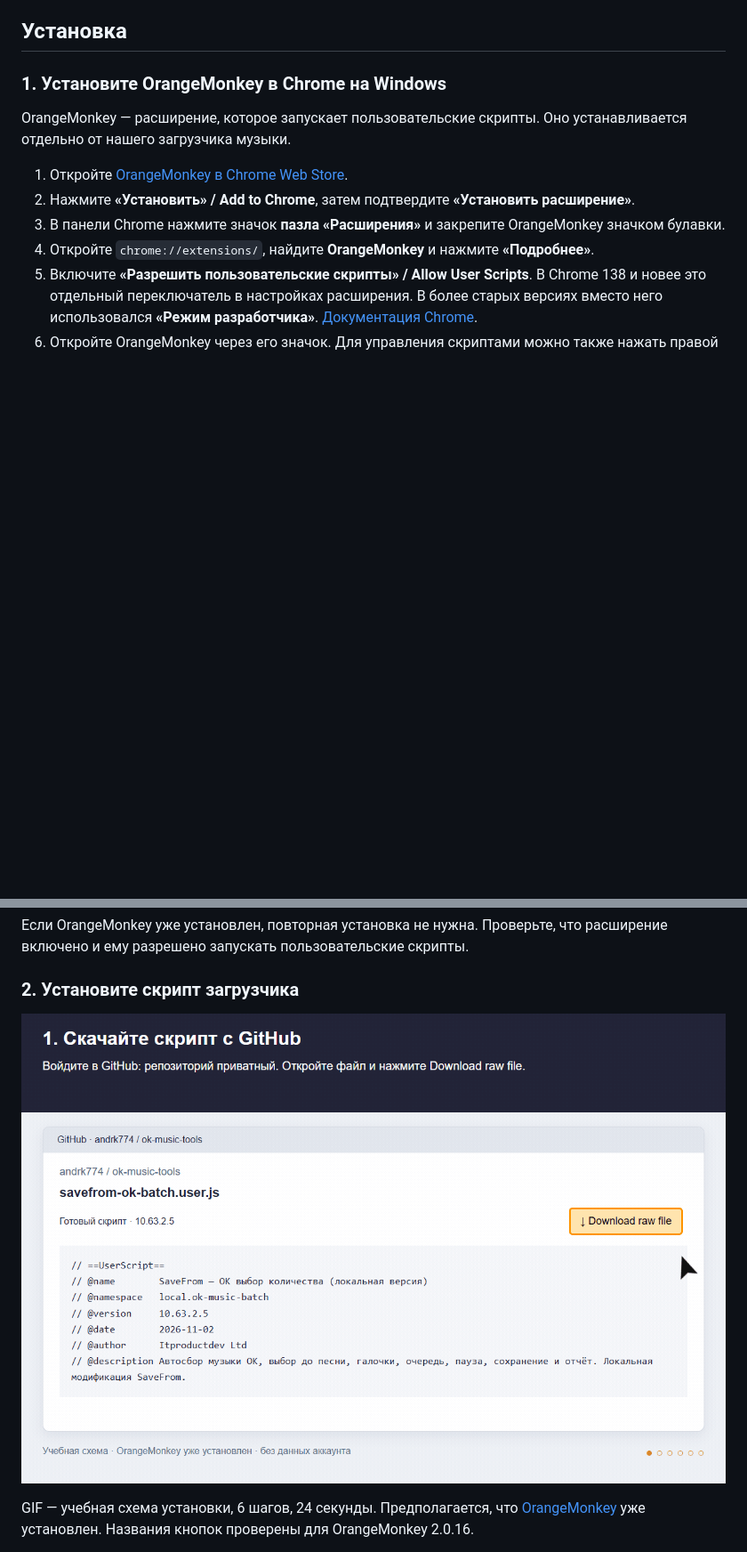
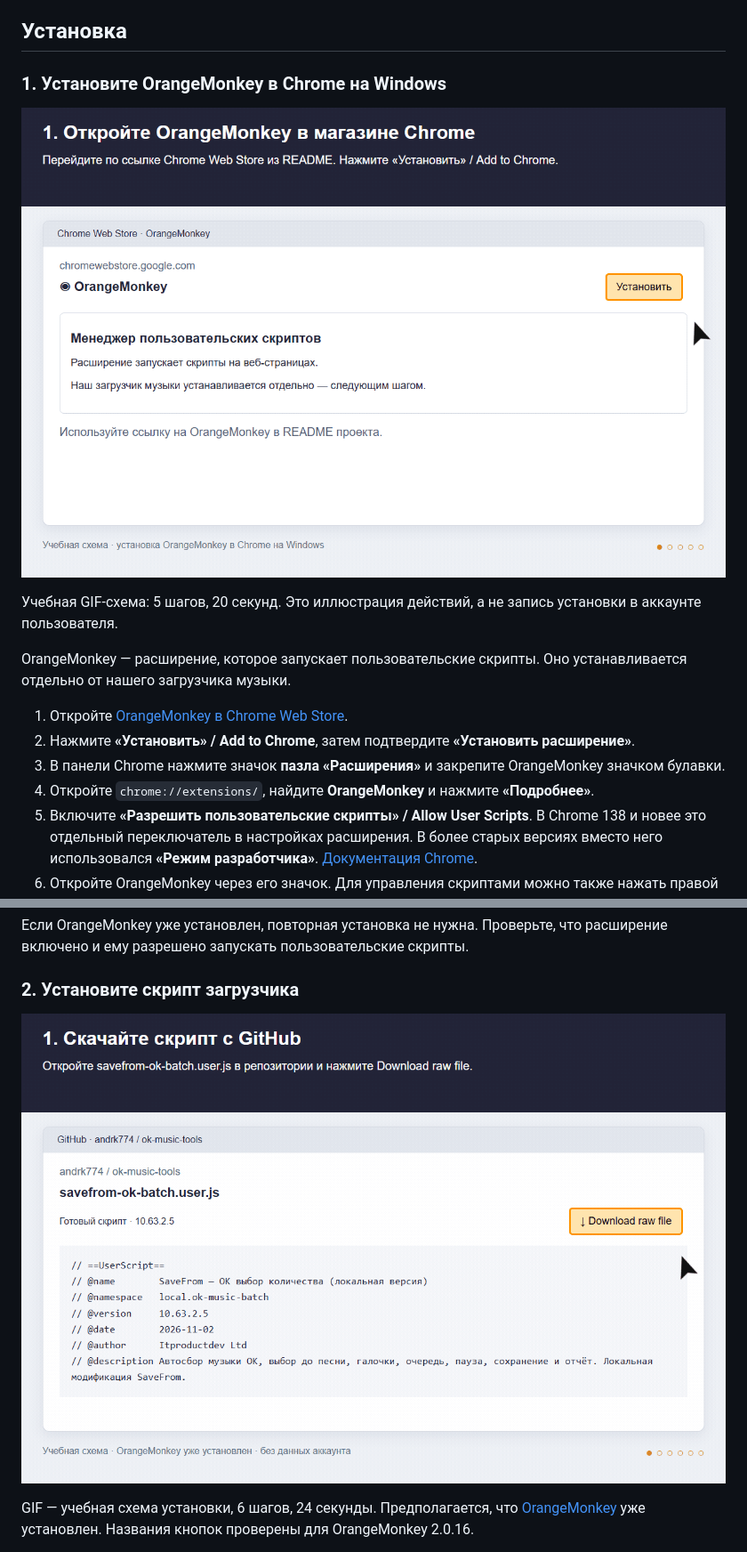
Before and after one commit to andrk774/ok-music-tools, a Markdown page: README.md, 2 parts joined by grey strips. Shown at 89% size. Drawn GitHub-style; pictures changed too: docs/install-orangemonkey.gif (added), docs/install.gif; blank space fills up the shorter version.

Commit message:
Add OrangeMonkey installation GIF and refresh public download guide

```diff
--- a/README.md
+++ b/README.md
@@ -9,6 +9,10 @@
 ## Установка
 
 ### 1. Установите OrangeMonkey в Chrome на Windows
+
+![Установка OrangeMonkey в Chrome — пошаговая анимация](docs/install-orangemonkey.gif)
+
+Учебная GIF-схема: 5 шагов, 20 секунд. Это иллюстрация действий, а не запись установки в аккаунте пользователя.
 
 OrangeMonkey — расширение, которое запускает пользовательские скрипты. Оно устанавливается отдельно от нашего загрузчика музыки.
 
```
Also changed, not shown: other parts of README.md (+2 -0 lines), 2 other files.
